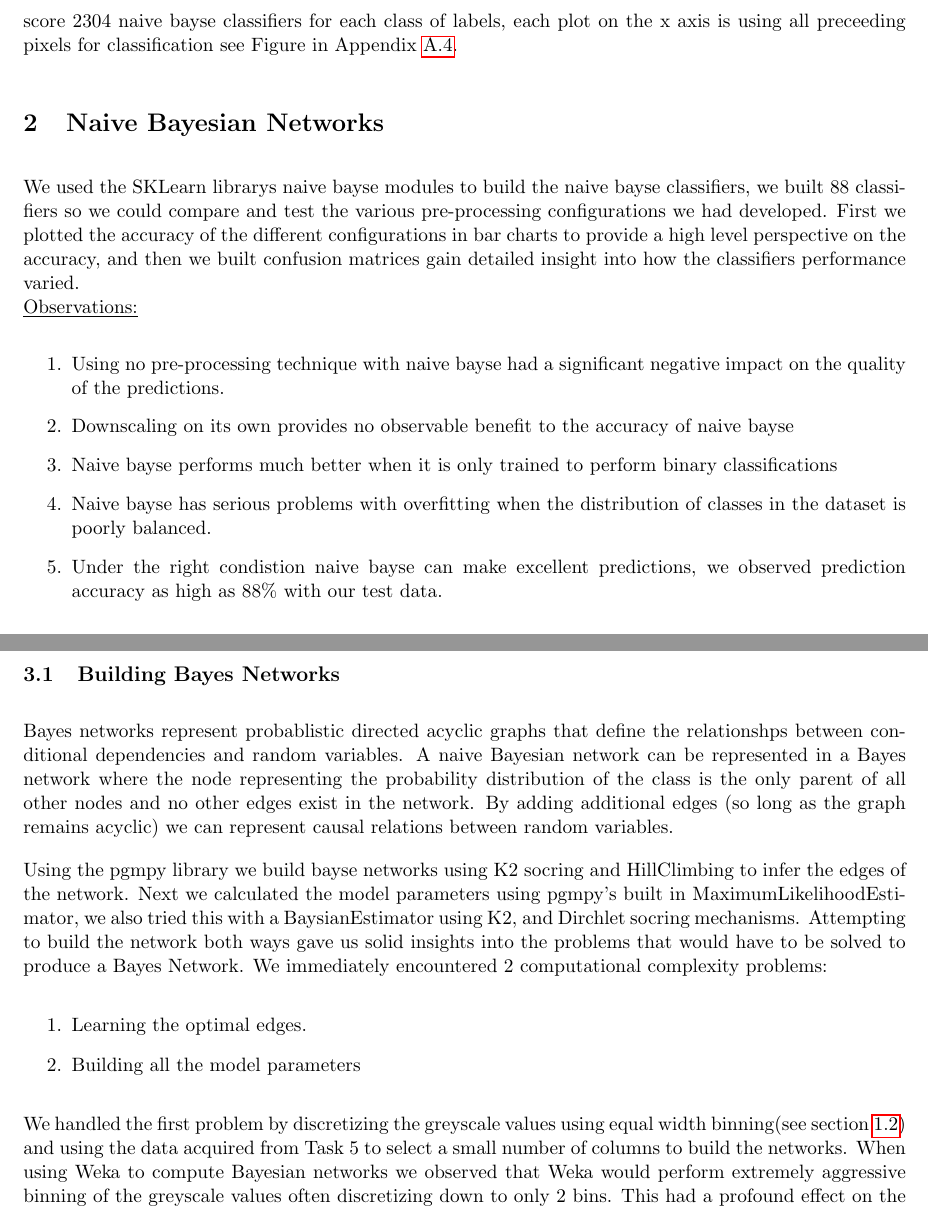
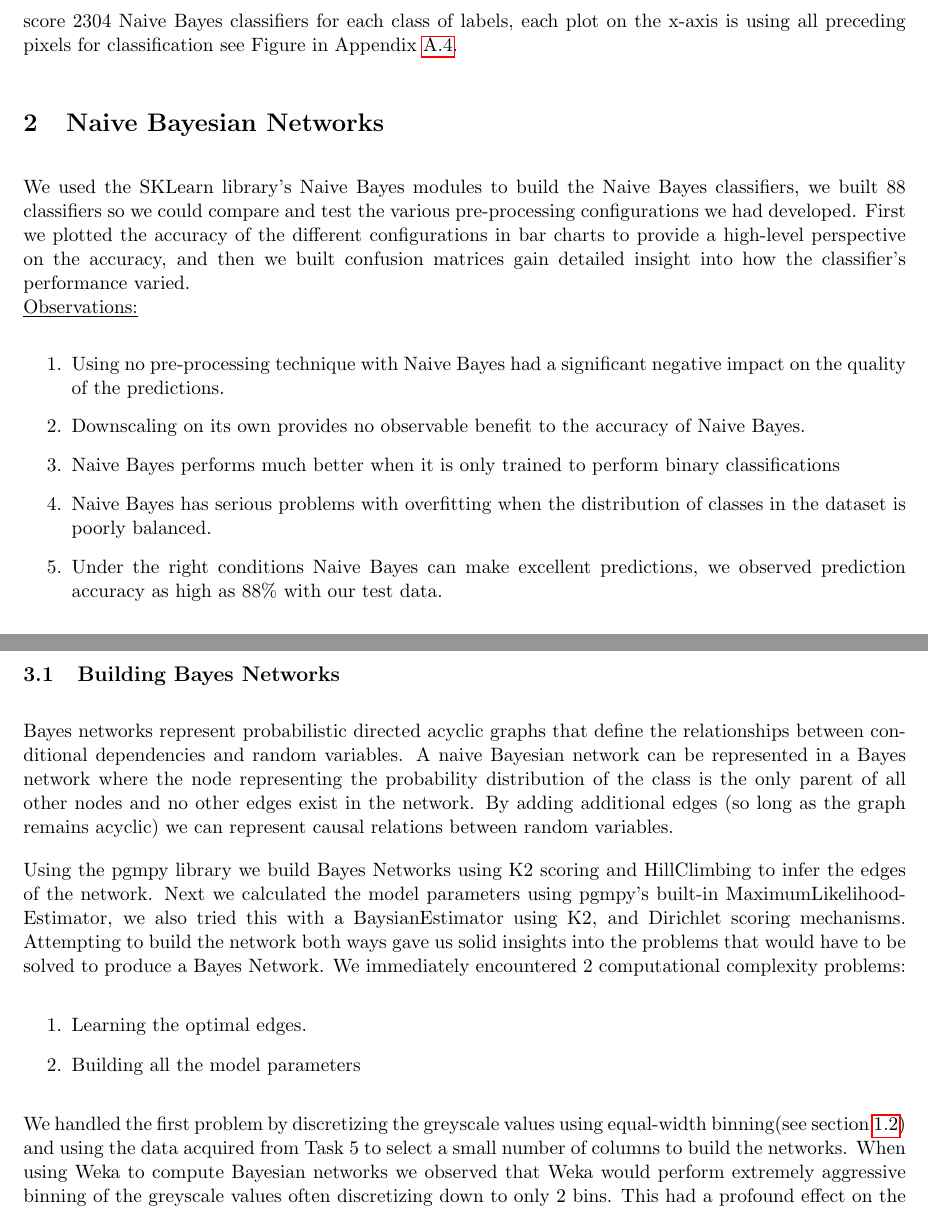
Before and after one commit to friedforfun/Data-Mining-Machine-Learning-CW, a LaTeX document (Report/Report.tex): two parts of pages 4 and 5 of 16, joined at a grey line, cut so that both start at the same text. Compiled offline with pdfLaTeX.

Commit message:
Fixed spelling errors

```diff
--- a/Report/Report.tex
+++ b/Report/Report.tex
@@ -63,18 +63,18 @@ We also made use of Pandas and numpy shuffle methods when most convienient.
 \textbf{\underline{Pixel Selection}}\\
 (Figure ~\ref{train_2304})
 We produced pairwise correlations between each pixels value and the class label, then using this data we produced an ordered list of pixel indices for each label file. We used this data to produce heatmaps showing the importance of each pixel (See Appendix~\ref{Heatmaps}), where the darkest pixels are deemed the most important for prediction and the lightest the least.
-We used the pixel ordering data to build and score 2304 naive bayse classifiers for each class of labels, each plot on the x axis is using all preceeding pixels for classification see Figure in Appendix~\ref{train_2304}.
+We used the pixel ordering data to build and score 2304 Naive Bayes classifiers for each class of labels, each plot on the x-axis is using all preceding pixels for classification see Figure in Appendix~\ref{train_2304}.
 
 \section{Naive Bayesian Networks}\label{sec:NaiveBayse}
-We used the SKLearn librarys naive bayse modules to build the naive bayse classifiers, we built 88 classifiers so we could compare and test the various pre-processing configurations we had developed.
-First we plotted the accuracy of the different configurations in bar charts to provide a high level perspective on the accuracy, and then we built confusion matrices gain detailed insight into how the classifiers performance varied.\\
+We used the SKLearn library's Naive Bayes modules to build the Naive Bayes classifiers, we built 88 classifiers so we could compare and test the various pre-processing configurations we had developed.
+First we plotted the accuracy of the different configurations in bar charts to provide a high-level perspective on the accuracy, and then we built confusion matrices gain detailed insight into how the classifier's performance varied.\\
 \underline{Observations:}
 \begin{enumerate}
-    \item Using no pre-processing technique with naive bayse had a significant negative impact on the quality of the predictions.
-    \item Downscaling on its own provides no observable benefit to the accuracy of naive bayse
-    \item Naive bayse performs much better when it is only trained to perform binary classifications
-    \item Naive bayse has serious problems with overfitting when the distribution of classes in the dataset is poorly balanced.
-    \item Under the right condistion naive bayse can make excellent predictions, we observed prediction accuracy as high as 88\% with our test data.
+    \item Using no pre-processing technique with Naive Bayes had a significant negative impact on the quality of the predictions.
+    \item Downscaling on its own provides no observable benefit to the accuracy of Naive Bayes.
+    \item Naive Bayes performs much better when it is only trained to perform binary classifications
+    \item Naive Bayes has serious problems with overfitting when the distribution of classes in the dataset is poorly balanced.
+    \item Under the right conditions Naive Bayes can make excellent predictions, we observed prediction accuracy as high as 88\% with our test data.
 \end{enumerate}
 
 \begin{figure}[H]
@@ -89,11 +89,11 @@ First we plotted the accuracy of the different configurations in bar charts to p
 \section{Complex Bayes nets}
 
 \subsection{Building Bayes Networks}
-Bayes networks represent probablistic directed acyclic graphs that define the relationshps between conditional dependencies and random variables.
+Bayes networks represent probabilistic directed acyclic graphs that define the relationships between conditional dependencies and random variables.
 A naive Bayesian network can be represented in a Bayes network where the node representing the probability distribution of the class is the only parent of all other nodes and no other edges exist in the network.
 By adding additional edges (so long as the graph remains acyclic) we can represent causal relations between random variables.
 \par
-Using the pgmpy library we build bayse networks using K2 socring and HillClimbing to infer the edges of the network. Next we calculated the model parameters using pgmpy's built in MaximumLikelihoodEstimator, we also tried this with a BaysianEstimator using K2, and Dirchlet socring mechanisms.
+Using the pgmpy library we build Bayes Networks using K2 scoring and HillClimbing to infer the edges of the network. Next we calculated the model parameters using pgmpy's built-in MaximumLikelihoodEstimator, we also tried this with a BaysianEstimator using K2, and Dirichlet scoring mechanisms.
 Attempting to build the network both ways gave us solid insights into the problems that would have to be solved to produce a Bayes Network.
 We immediately encountered 2 computational complexity problems:
 \begin{enumerate}
@@ -101,7 +101,7 @@ We immediately encountered 2 computational complexity problems:
     \item Building all the model parameters
 \end{enumerate}
 
-We handled the first problem by discretizing the greyscale values using equal width binning(see section~\ref{sec:transSel}) and using the data acquired from Task 5 to select a small number of columns to build the networks.
+We handled the first problem by discretizing the greyscale values using equal-width binning(see section~\ref{sec:transSel}) and using the data acquired from Task 5 to select a small number of columns to build the networks.
 When using Weka to compute Bayesian networks we observed that Weka would perform extremely aggressive binning of the greyscale values often discretizing down to only 2 bins. This had a profound effect on the speed of learning the parameters and edges.
 
 \subsection{Algorithms \& Data}
```
Also changed, not shown: Report/Report.pdf, Report/Report.tex (20 more changed lines).
